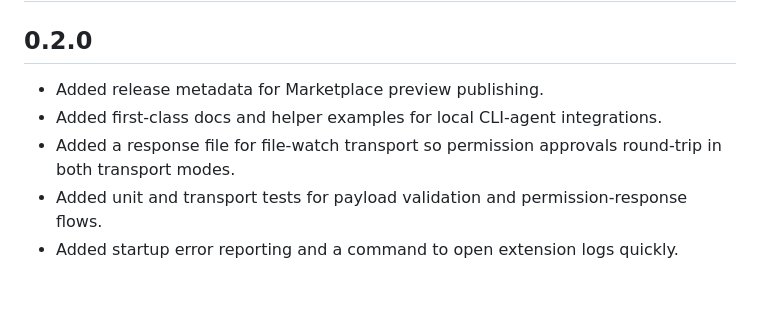
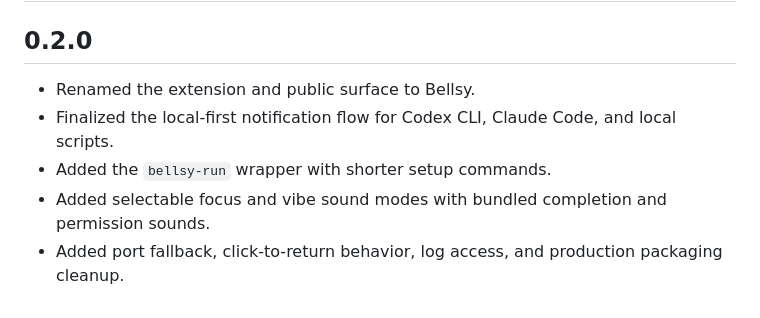
Before and after one commit to Rkhooda07/Bellsy, a Markdown page: CHANGELOG.md, the part around the change. Drawn GitHub-style.

```diff
--- a/CHANGELOG.md
+++ b/CHANGELOG.md
@@ -2,8 +2,8 @@
 
 ## 0.2.0
 
-- Added release metadata for Marketplace preview publishing.
-- Added first-class docs and helper examples for local CLI-agent integrations.
-- Added a response file for file-watch transport so permission approvals round-trip in both transport modes.
-- Added unit and transport tests for payload validation and permission-response flows.
-- Added startup error reporting and a command to open extension logs quickly.
+- Renamed the extension and public surface to Bellsy.
+- Finalized the local-first notification flow for Codex CLI, Claude Code, and local scripts.
+- Added the `bellsy-run` wrapper with shorter setup commands.
+- Added selectable focus and vibe sound modes with bundled completion and permission sounds.
+- Added port fallback, click-to-return behavior, log access, and production packaging cleanup.
```
Also changed, not shown: relay/README.md (+3 -3 lines), assets/icon.png, 12 other files.
